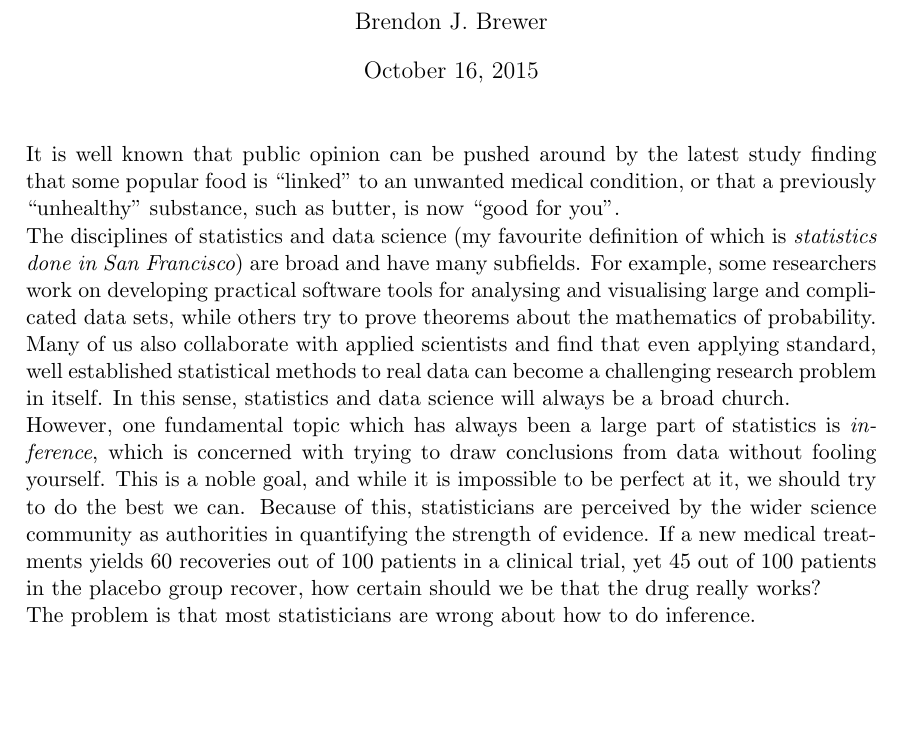
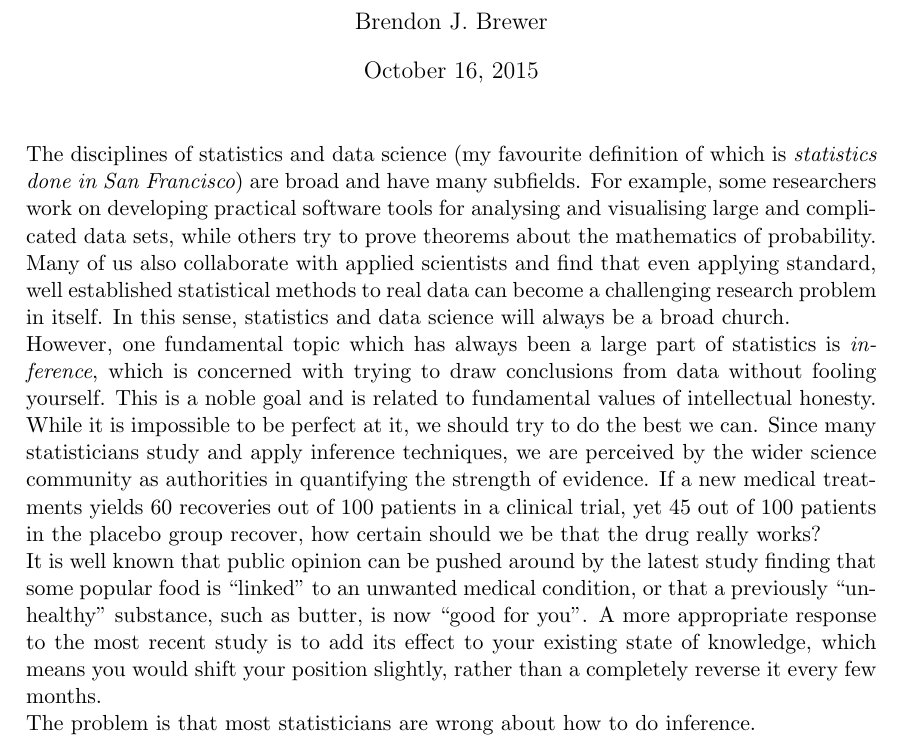
Before and after one commit to eggplantbren/Articles, a LaTeX document (bayes.tex): part of the page, cut so that both start at the same text, the shorter picture padded with empty space. Compiled offline with pdfLaTeX.

Commit message:
Bit of editing

```diff
--- a/bayes.tex
+++ b/bayes.tex
@@ -17,11 +17,6 @@
 \begin{document}
 \maketitle
 
-It is well known that public opinion can be pushed around by the latest study
-finding that some popular food is ``linked'' to an unwanted medical condition,
-or that a previously ``unhealthy'' substance, such as butter, is now
-``good for you''.
-
 The disciplines of statistics and data science
 (my favourite definition of which is {\it statistics done in San Francisco})
 are broad and have many subfields. For example, some researchers
@@ -34,13 +29,24 @@ statistics and data science will always be a broad church.
 
 However, one fundamental topic which has always been a large part of
 statistics is {\it inference}, which is concerned with trying to
-draw conclusions from data without fooling yourself. This is a noble goal,
-and while it is impossible to be perfect at it, we should try to do the best
-we can. Because of this,
-statisticians are perceived by the wider science community as authorities
+draw conclusions from data without fooling yourself. This is a noble goal
+and is related to fundamental values of intellectual honesty. While
+it is impossible to be perfect at it, we should try to do the best
+we can. Since many statisticians study and apply inference techniques,
+we are perceived by the wider science community as authorities
 in quantifying the strength of evidence. If a new medical treatments yields 60
 recoveries out of 100 patients in a clinical trial, yet 45 out of 100 patients
 in the placebo group recover, how certain should we be that the drug really works?
+
+
+It is well known that public opinion can be pushed around by the latest study
+finding that some popular food is ``linked'' to an unwanted medical condition,
+or that a previously ``unhealthy'' substance, such as butter, is now
+``good for you''. A more appropriate response to the most recent study is
+to add its effect to your existing state of knowledge,
+which means you would shift your position slightly,
+rather than a completely reverse it every few months.
+
 
 The problem is that most statisticians are wrong about how to do inference.
 
```
